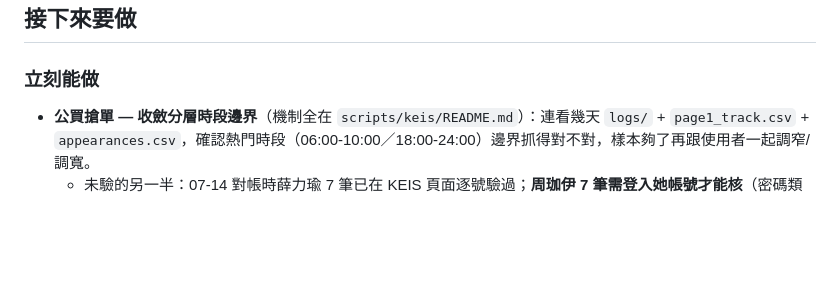
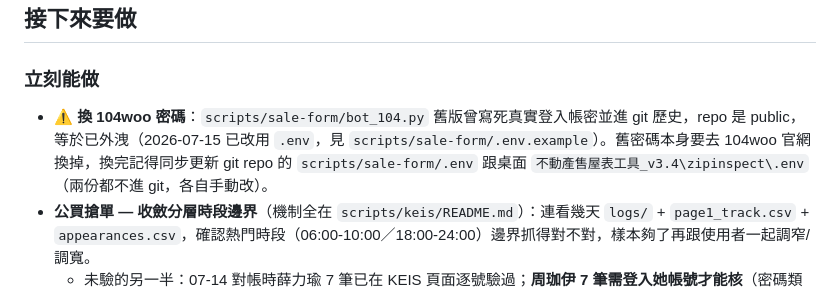
Before and after one commit to gerla9711010-eng/asce, a Markdown page: docs/STATUS.md, the part around the change. GitHub-like rendering; blank space fills up the shorter version.

Commit message:
STATUS：補待辦「換104woo密碼」(git歷史曾外洩)

```diff
--- a/docs/STATUS.md
+++ b/docs/STATUS.md
@@ -180,6 +180,7 @@ Skill 會自動：
 ## 接下來要做
 
 ### 立刻能做
+- **⚠️ 換 104woo 密碼**：`scripts/sale-form/bot_104.py` 舊版曾寫死真實登入帳密並進 git 歷史，repo 是 public，等於已外洩（2026-07-15 已改用 `.env`，見 `scripts/sale-form/.env.example`）。舊密碼本身要去 104woo 官網換掉，換完記得同步更新 git repo 的 `scripts/sale-form/.env` 跟桌面 `不動產售屋表工具_v3.4\zipinspect\.env`（兩份都不進 git，各自手動改）。
 - **公買搶單 — 收斂分層時段邊界**（機制全在 `scripts/keis/README.md`）：連看幾天 `logs/` + `page1_track.csv` + `appearances.csv`，確認熱門時段（06:00-10:00／18:00-24:00）邊界抓得對不對，樣本夠了再跟使用者一起調窄/調寬。
   - 未驗的另一半：07-14 對帳時薛力瑜 7 筆已在 KEIS 頁面逐號驗過；**周珈伊 7 筆需登入她帳號才能核**（密碼類使用者自己登入）。
 - **驗證 `scripts/keis/publish.py`（KEIS 廣告上架）**：照 README 設定 → `python publish.py --login` 手動登入一次 → `python publish.py YC1868650` 看能不能自動上架。selector 大機率第一次會錯（通用 `get_by_label` 寫法），失敗截圖 `keis_error_*.png`，下次 session 拿截圖調。**YC1868650 KEIS 還沒上架**，跑通就順便補上。
```
